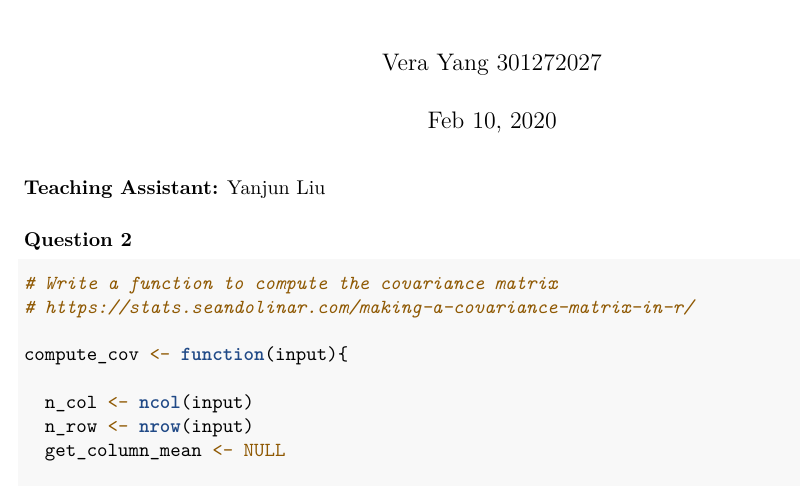
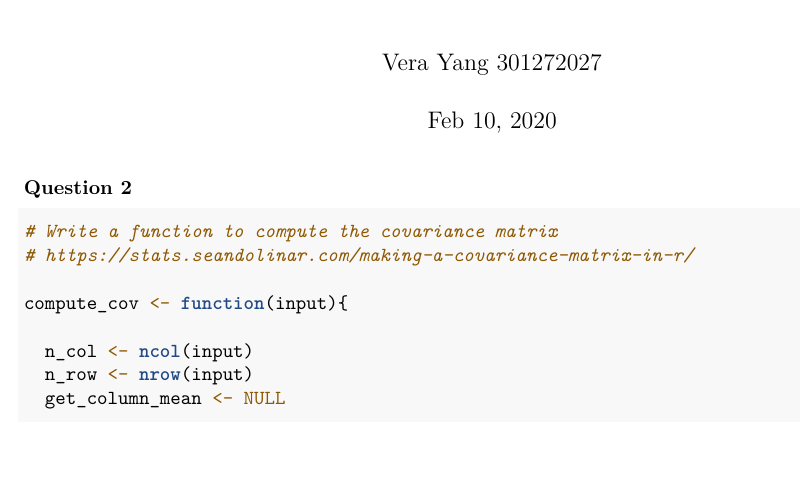
Before and after one commit to vyang114/Outlier-Detection, an R Markdown document (JackKnife, LOF, Isolation Forest.Rmd): part of page 1 of 5, cut so that both start at the same text, the shorter picture padded with empty space. Rendered offline with R 4.5, knitr and Pandoc, then LaTeX, with nearby package versions; some code elsewhere in the file could not run offline.

Commit message:
Update and rename HW1.Rmd to JackKnife, LOF, Isolation Forest.Rmd

````diff
--- a/HW1.Rmd
+++ b/JackKnife, LOF, Isolation Forest.Rmd
@@ -7,7 +7,6 @@ output:
   html_document: default
 ---
 
-**Teaching Assistant:**  Yanjun Liu
 
 ```{r setup, include=FALSE}
 knitr::opts_chunk$set(echo = TRUE)
````
